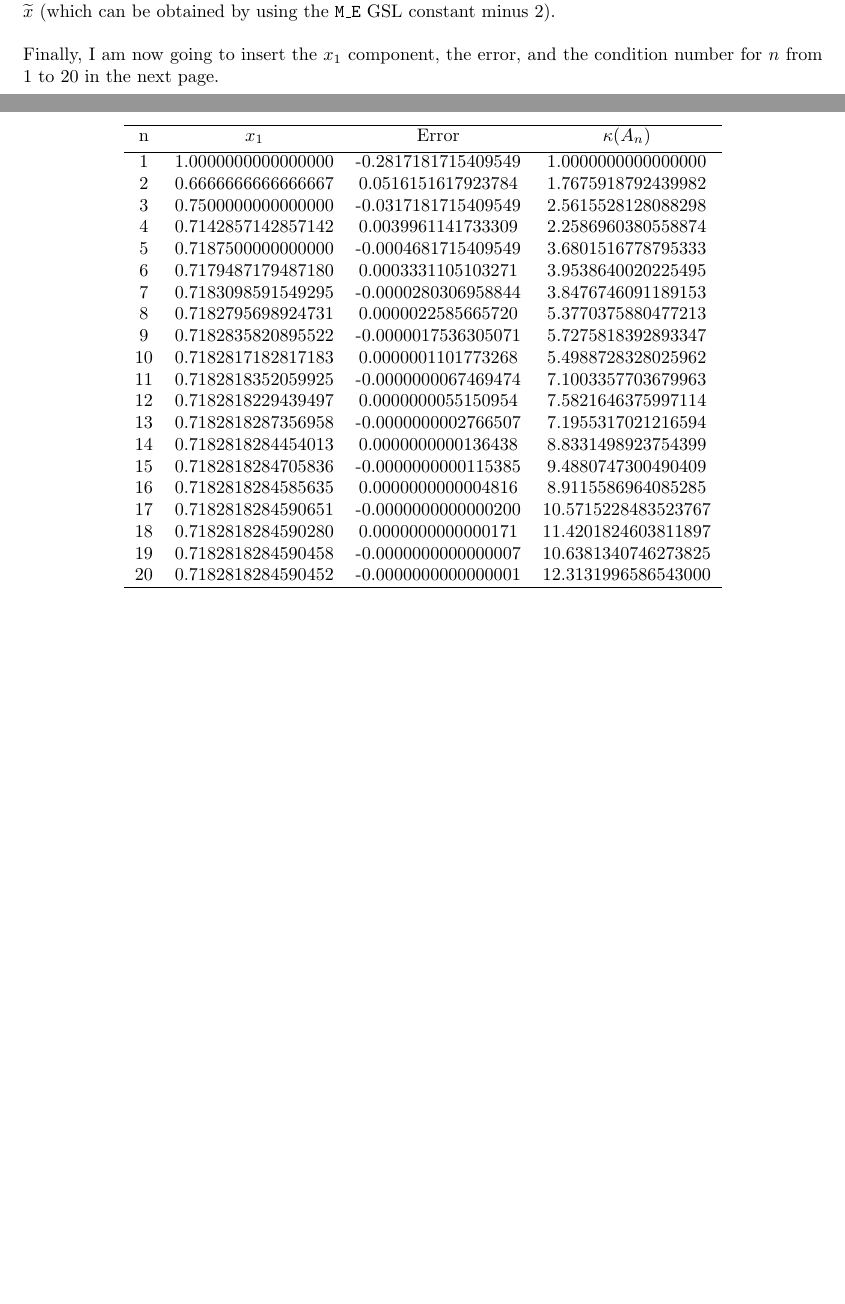
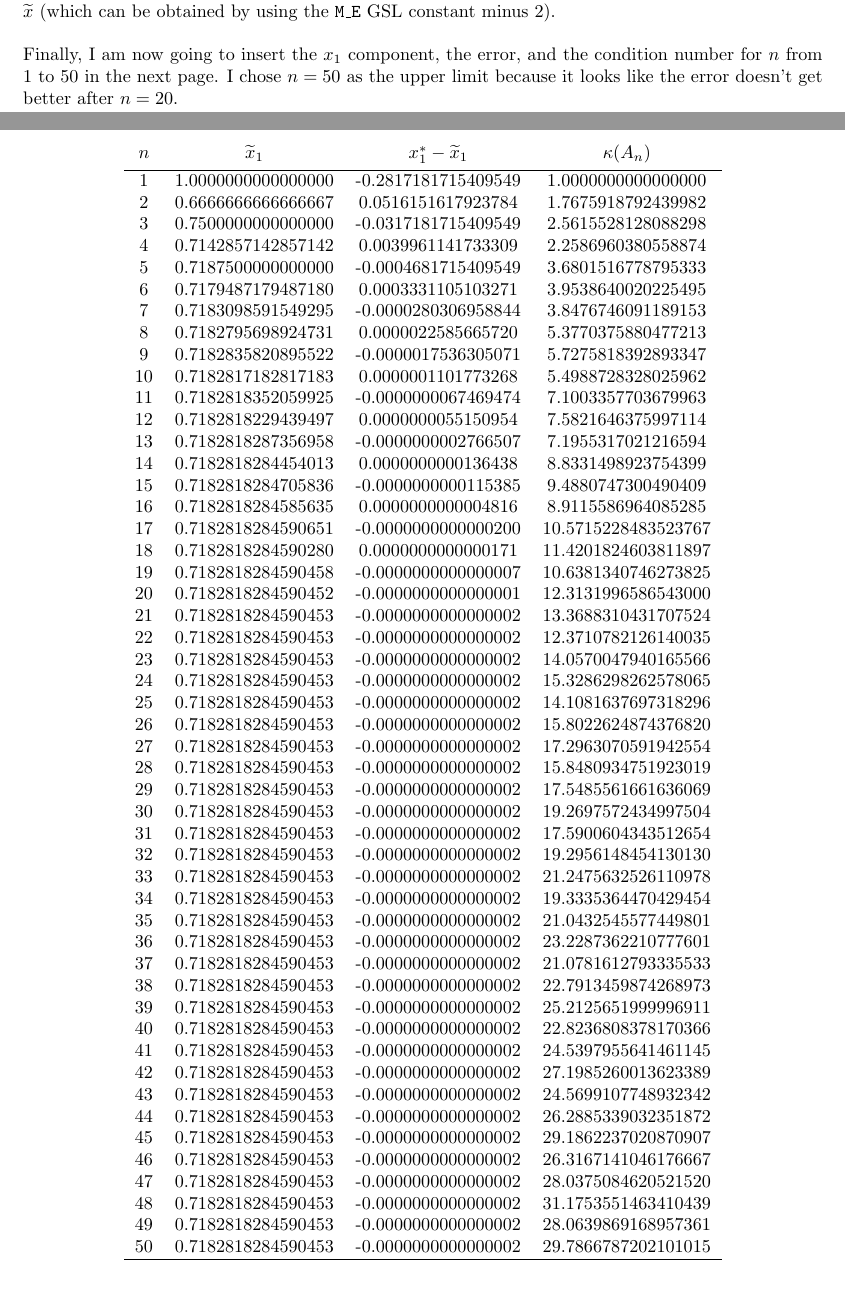
Before and after one commit to csr/MATLAB-Scientific-Programming, a LaTeX document (Linear Systems/Report.tex): two parts of pages 5 and 6 of 7, joined at a grey line, cut so that both start at the same text, the shorter picture padded with empty space. Compiled offline with pdfLaTeX.

Commit message:
Added more data

```diff
--- a/Linear Systems/Report.tex
+++ b/Linear Systems/Report.tex
@@ -227,12 +227,11 @@ $$\kappa(A) = \frac{\sigma_n (A)}{\sigma_1 (A)}= \frac{6.2820508697}{1.142425195
 
 I calculate the error by subtracting the computed solution $x_{1}^{\ast}$ from the exact mathematical solution $\widetilde{x}$ (which can be obtained by using the $\code{M\_E}$ GSL constant minus 2).\\
 
-Finally, I am now going to insert the $x_1$ component, the error, and the condition number for $n$ from 1 to 20 in the next page.
+Finally, I am now going to insert the $x_1$ component, the error, and the condition number for $n$ from 1 to 50 in the next page. I chose $n = 50$ as the upper limit because it looks like the error doesn't get better after $n=20$.
 \begin{table*}[htb]
 \centering % used for centering table
 \begin{tabular}{c c c c} % centered columns (4 columns)
-\hline %inserts double horizontal lines
-n & $x_{1}$ & Error & $\kappa(A_n)$ \\ [0.5ex] % inserts table
+$n$ & $\widetilde{x}_1$ & $x_1^{\ast}- \widetilde{x}_1$ & $\kappa(A_n)$ \\ [0.65ex] % inserts table
 %heading
 \hline % inserts single horizontal line
 1 & 1.0000000000000000 & -0.2817181715409549 & 1.0000000000000000 \\
@@ -255,6 +254,36 @@ n & $x_{1}$ & Error & $\kappa(A_n)$ \\ [0.5ex] % inserts table
 18 & 0.7182818284590280 & 0.0000000000000171 & 11.4201824603811897 \\
 19 & 0.7182818284590458 & -0.0000000000000007 & 10.6381340746273825 \\
 20 & 0.7182818284590452 & -0.0000000000000001 & 12.3131996586543000 \\
+21 & 0.7182818284590453 & -0.0000000000000002 & 13.3688310431707524 \\
+22 & 0.7182818284590453 & -0.0000000000000002 & 12.3710782126140035 \\
+23 & 0.7182818284590453 & -0.0000000000000002 & 14.0570047940165566 \\
+24 & 0.7182818284590453 & -0.0000000000000002 & 15.3286298262578065 \\
+25 & 0.7182818284590453 & -0.0000000000000002 & 14.1081637697318296 \\
+26 & 0.7182818284590453 & -0.0000000000000002 & 15.8022624874376820 \\
+27 & 0.7182818284590453 & -0.0000000000000002 & 17.2963070591942554 \\
+28 & 0.7182818284590453 & -0.0000000000000002 & 15.8480934751923019 \\
+29 & 0.7182818284590453 & -0.0000000000000002 & 17.5485561661636069 \\
+30 & 0.7182818284590453 & -0.0000000000000002 & 19.2697572434997504 \\
+31 & 0.7182818284590453 & -0.0000000000000002 & 17.5900604343512654 \\
+32 & 0.7182818284590453 & -0.0000000000000002 & 19.2956148454130130 \\
+33 & 0.7182818284590453 & -0.0000000000000002 & 21.2475632526110978 \\
+34 & 0.7182818284590453 & -0.0000000000000002 & 19.3335364470429454 \\
+35 & 0.7182818284590453 & -0.0000000000000002 & 21.0432545577449801 \\
+36 & 0.7182818284590453 & -0.0000000000000002 & 23.2287362210777601 \\
+37 & 0.7182818284590453 & -0.0000000000000002 & 21.0781612793335533 \\
+38 & 0.7182818284590453 & -0.0000000000000002 & 22.7913459874268973 \\
+39 & 0.7182818284590453 & -0.0000000000000002 & 25.2125651999996911 \\
+40 & 0.7182818284590453 & -0.0000000000000002 & 22.8236808378170366 \\
+41 & 0.7182818284590453 & -0.0000000000000002 & 24.5397955641461145 \\
+42 & 0.7182818284590453 & -0.0000000000000002 & 27.1985260013623389 \\
+43 & 0.7182818284590453 & -0.0000000000000002 & 24.5699107748932342 \\
+44 & 0.7182818284590453 & -0.0000000000000002 & 26.2885339032351872 \\
+45 & 0.7182818284590453 & -0.0000000000000002 & 29.1862237020870907 \\
+46 & 0.7182818284590453 & -0.0000000000000002 & 26.3167141046176667 \\
+47 & 0.7182818284590453 & -0.0000000000000002 & 28.0375084620521520 \\
+48 & 0.7182818284590453 & -0.0000000000000002 & 31.1753551463410439 \\
+49 & 0.7182818284590453 & -0.0000000000000002 & 28.0639869168957361 \\
+50 & 0.7182818284590453 & -0.0000000000000002 & 29.7866787202101015 \\
 \hline %inserts single line
 \end{tabular}
 \end{table*}
```
Also changed, not shown: Linear Systems/Report.pdf, Linear Systems/Report.tex (6 more changed lines), 6 other files.
